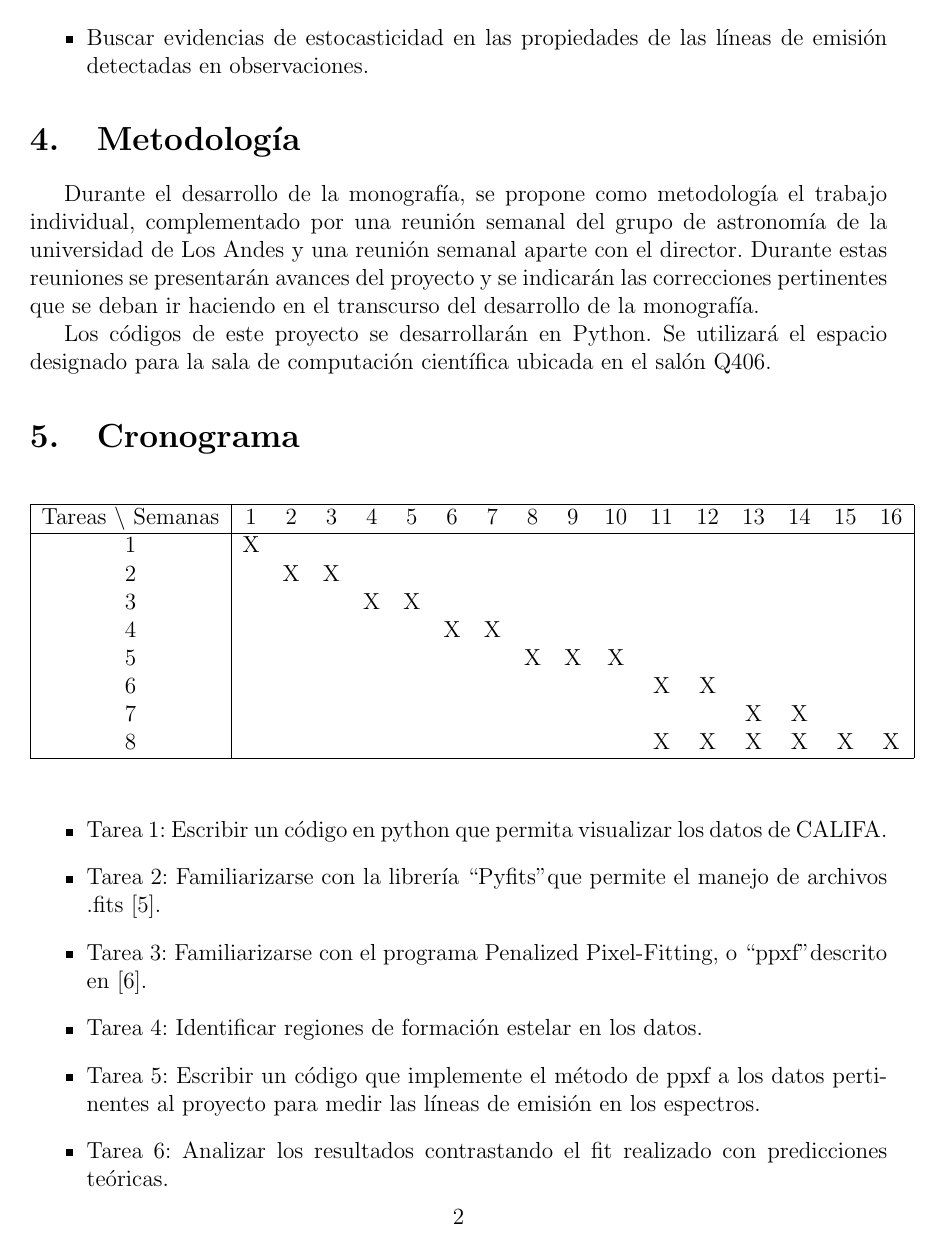
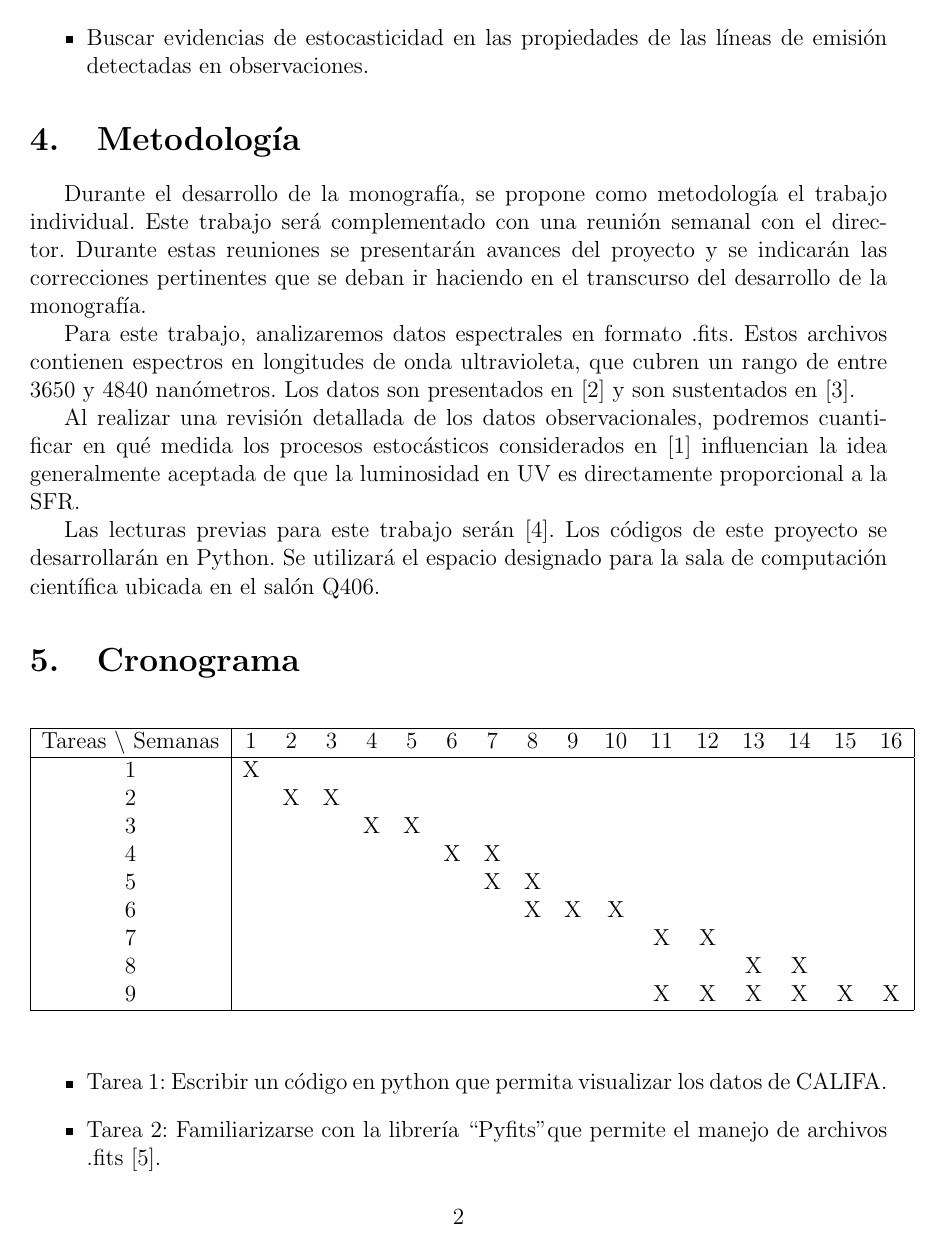
Before and after one commit to nromerodiaz/Tesis, a LaTeX document (Propuesta.tex): page 2 of 4. Compiled offline with pdfLaTeX.

Commit message:
Correcciones del comité de pregrado

```diff
--- a/Propuesta.tex
+++ b/Propuesta.tex
@@ -116,16 +116,13 @@ formaci\'on estelar
 %Monograf\'ia te\'orica o computacional: ТПC\'omo se har\'an los c\'alculos te\'oricos? ТПC\'omo se har\'an las simulaciones? ТПQu\'e requerimientos computacionales se necesitan? ТПQu\'e espacios f\'isicos o virtuales se van a utilizar?
 
 Durante el desarrollo de la monograf\'ia, se propone como
-metodolog\'ia el trabajo individual, complementado por una reuni\'on
-semanal del grupo de astronom\'ia de la universidad de Los Andes y una
-reuni\'on semanal aparte con el director. Durante estas reuniones se
-presentar\'an avances del proyecto y se indicar\'an las correcciones
-pertinentes que se deban ir haciendo en el transcurso del desarrollo
-de la monograf\'ia.
+metodolog\'ia el trabajo individual. Este trabajo ser\'a complementado con una reuni\'on semanal con el director. Durante estas reuniones se presentar\'an avances del proyecto y se indicar\'an las correcciones pertinentes que se deban ir haciendo en el transcurso del desarrollo de la monograf\'ia.
 
-Los c\'odigos de este proyecto se desarrollar\'an en Python.
-Se utilizar\'a el espacio designado para la sala de computaci\'on
-cient\'ifica ubicada en el sal\'on Q406.
+Para este trabajo, analizaremos datos espectrales en formato .fits. Estos archivos contienen espectros en longitudes de onda ultravioleta, que cubren un rango de entre 3650 y 4840 nan\'ometros. Los datos son presentados en [2] y son sustentados en [3].
+
+Al realizar una revisi\'on detallada de los datos observacionales, podremos cuantificar en qu\'e medida los procesos estoc\'asticos considerados en [1] influencian la idea generalmente aceptada de que la luminosidad en UV es directamente proporcional a la SFR.
+
+Las lecturas previas para este trabajo ser\'an [4]. Los c\'odigos de este proyecto se desarrollar\'an en Python. Se utilizar\'a el espacio designado para la sala de computaci\'on cient\'ifica ubicada en el sal\'on Q406.
 
 %Monograf\'ia experimental: Recordar que para ser aprobada, los aparatos e insumos experimentales que se usar\'an en la Monograf\'ia deben estar previamente disponibles en la Universidad, o garantizar su disponibilidad para el tiempo en el que se realizar\'a la misma. ТПQu\'e montajes experimentales se van a usar y que material se requiere? ТПEn qu\'e espacio f\'isico se llevar\'an a cabo los experimentos? Si se usan aparatos externos, ТПqu\'e permisos se necesitan? Si hay que realizar pagos a terceros, ТПc\'omo se financiar\'a esto?
 
@@ -142,10 +139,11 @@ cient\'ifica ubicada en el sal\'on Q406.
 	2 &   & X & X &   &   &   &   &   &   &   &   &   &   &   &   &   \\
 	3 &   &   &   & X & X &   &   &   &   &   &   &   &   &   &   &   \\
 	4 &   &   &   &   &   & X & X &   &   &   &   &   &   &   &   &   \\
-	5 &   &   &   &   &   &   &   & X & X & X &   &   &   &   &   &   \\
-	6 &   &   &   &   &   &   &   &   &   &   & X & X &   &   &   &   \\
-	7 &   &   &   &   &   &   &   &   &   &   &   &   & X & X &   &   \\
-	8 &   &   &   &   &   &   &   &   &   &   & X & X & X & X & X & X \\
+	5 &   &   &   &   &   &   & X & X &   &   &   &   &   &   &   &   \\
+	6 &   &   &   &   &   &   &   & X & X & X &   &   &   &   &   &   \\
+	7 &   &   &   &   &   &   &   &   &   &   & X & X &   &   &   &   \\
+	8 &   &   &   &   &   &   &   &   &   &   &   &   & X & X &   &   \\
+	9 &   &   &   &   &   &   &   &   &   &   & X & X & X & X & X & X \\
 	\hline
 	\end{tabular}
 \end{table}
@@ -159,9 +157,9 @@ cient\'ifica ubicada en el sal\'on Q406.
       Pixel-Fitting, o ``ppxf" descrito en [6].
     \item Tarea 4: Identificar regiones de formaci\'on estelar en
       los datos.
-    \item Tarea 5: Escribir un c\'odigo que implemente el m\'etodo de
+    \item Tarea 5: Redactar la entrega correspondiente al treinta porciento
+    \item Tarea 6: Escribir un c\'odigo que implemente el m\'etodo de
       ppxf a los datos pertinentes al proyecto para medir las l\'ineas
       de emisi\'on en los espectros.
-    \item Tarea 6: Analizar los resultados contrastando el fit
+    \item Tarea 7: Analizar los resultados contrastando el fit
       realizado con predicciones te\'oricas.
-    \item Tarea 7: Dar una interpretaci\'on de estos resultados.
```
Also changed, not shown: Propuesta.tex (21 more changed lines).
